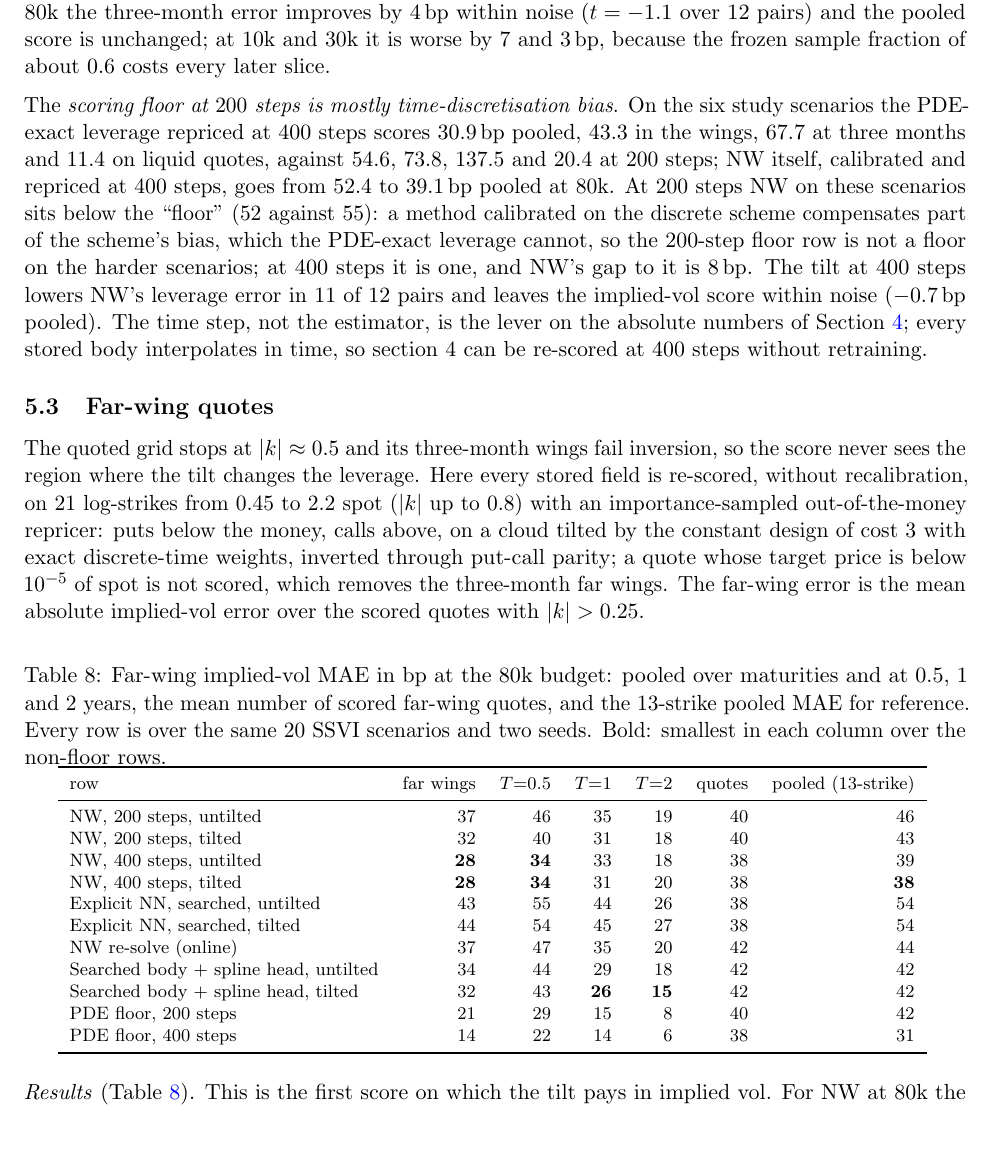
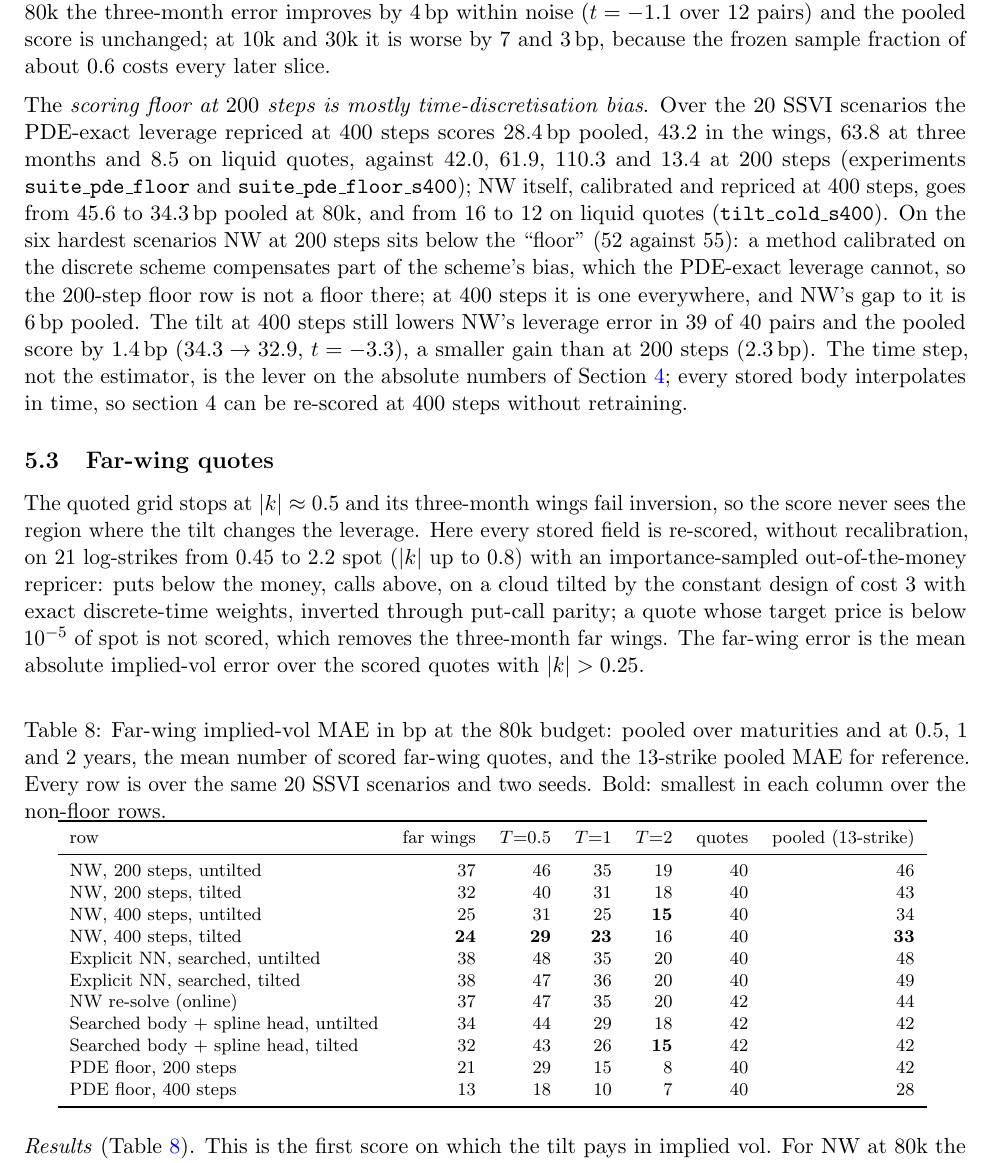
Before and after one commit to odshelley/nn-method-risk, a LaTeX paper (paper/notes_experiments.tex, which reads paper/tables/tilt_far.tex): part of page 12 of 15, cut so that both start at the same text, the shorter picture padded with empty space. Compiled offline with pdfLaTeX.

Commit message:
Tilt study on all 20 scenarios: 400-step floor and NW rows, searched network at 80k; far-wing table and notes updated
Co-Authored-By: Claude Fable 5.1 <noreply@anthropic.com>

Claude-Session: https://claude.ai/code/session_01EhbyGqFA5kYDyMwYouSgvS

```diff
--- a/paper/notes_experiments.tex
+++ b/paper/notes_experiments.tex
@@ -278,7 +278,7 @@ Cold: NW on the $20$ SSVI scenarios and the searched network on the six study sc
 
 A \emph{front-loaded} schedule (the whole cost on $[0,0.25)$, then untilted, so the slice effective sample fraction freezes at its quarter value; designs front-3 and front-8) fixes the coverage: the far right three-month strike goes to $102$ effective particles and NW's three-month wing standard deviation falls from $25.5$, $19.3$ and $20.0$ percent to $14.8$, $11.2$ and $7.7$ at $10$k, $30$k and $80$k, with the pooled figure equal to the constant design's. End to end on the six study scenarios it still does not pay: at $80$k the three-month error improves by $4\bp$ within noise ($t=-1.1$ over $12$ pairs) and the pooled score is unchanged; at $10$k and $30$k it is worse by $7$ and $3\bp$, because the frozen sample fraction of about $0.6$ costs every later slice.
 
-The \emph{scoring floor at $200$ steps is mostly time-discretisation bias}. On the six study scenarios the PDE-exact leverage repriced at $400$ steps scores $30.9\bp$ pooled, $43.3$ in the wings, $67.7$ at three months and $11.4$ on liquid quotes, against $54.6$, $73.8$, $137.5$ and $20.4$ at $200$ steps; NW itself, calibrated and repriced at $400$ steps, goes from $52.4$ to $39.1\bp$ pooled at $80$k. At $200$ steps NW on these scenarios sits below the ``floor'' ($52$ against $55$): a method calibrated on the discrete scheme compensates part of the scheme's bias, which the PDE-exact leverage cannot, so the $200$-step floor row is not a floor on the harder scenarios; at $400$ steps it is one, and NW's gap to it is $8\bp$. The tilt at $400$ steps lowers NW's leverage error in $11$ of $12$ pairs and leaves the implied-vol score within noise ($-0.7\bp$ pooled). The time step, not the estimator, is the lever on the absolute numbers of \cref{sec:suite}; every stored body interpolates in time, so section 4 can be re-scored at $400$ steps without retraining.
+The \emph{scoring floor at $200$ steps is mostly time-discretisation bias}. Over the $20$ SSVI scenarios the PDE-exact leverage repriced at $400$ steps scores $28.4\bp$ pooled, $43.2$ in the wings, $63.8$ at three months and $8.5$ on liquid quotes, against $42.0$, $61.9$, $110.3$ and $13.4$ at $200$ steps (experiments \code{suite\_pde\_floor} and \code{suite\_pde\_floor\_s400}); NW itself, calibrated and repriced at $400$ steps, goes from $45.6$ to $34.3\bp$ pooled at $80$k, and from $16$ to $12$ on liquid quotes (\code{tilt\_cold\_s400}). On the six hardest scenarios NW at $200$ steps sits below the ``floor'' ($52$ against $55$): a method calibrated on the discrete scheme compensates part of the scheme's bias, which the PDE-exact leverage cannot, so the $200$-step floor row is not a floor there; at $400$ steps it is one everywhere, and NW's gap to it is $6\bp$ pooled. The tilt at $400$ steps still lowers NW's leverage error in $39$ of $40$ pairs and the pooled score by $1.4\bp$ ($34.3\to32.9$, $t=-3.3$), a smaller gain than at $200$ steps ($2.3\bp$). The time step, not the estimator, is the lever on the absolute numbers of \cref{sec:suite}; every stored body interpolates in time, so section 4 can be re-scored at $400$ steps without retraining.
 
 \subsection{Far-wing quotes}\label{sec:tilt-far}
 The quoted grid stops at $|k|\approx0.5$ and its three-month wings fail inversion, so the score never sees the region where the tilt changes the leverage. Here every stored field is re-scored, without recalibration, on $21$ log-strikes from $0.45$ to $2.2$ spot ($|k|$ up to $0.8$) with an importance-sampled out-of-the-money repricer: puts below the money, calls above, on a cloud tilted by the constant design of cost $3$ with exact discrete-time weights, inverted through put-call parity; a quote whose target price is below $10^{-5}$ of spot is not scored, which removes the three-month far wings. The far-wing error is the mean absolute implied-vol error over the scored quotes with $|k|>0.25$.
@@ -288,6 +288,6 @@ The quoted grid stops at $|k|\approx0.5$ and its three-month wings fail inversio
 \input{tables/tilt_far.tex}
 \end{table}
 
-\emph{Results} (\cref{tab:tilt-far}). This is the first score on which the tilt pays in implied vol. For NW at $80$k the far-wing error falls from $36.6$ to $32.5\bp$, $-4.1\bp$ paired over the $40$ scenario-seed pairs ($t=-5.9$, better in $34$), a quarter of its gap to the $200$-step floor ($20.7$), with the gain at every maturity ($45.7\to39.6$ at six months, $35.4\to31.0$ at one year, $18.9\to17.6$ at two). The frozen searched body with the spline head on a \emph{tilted} online cloud improves by $2.4\bp$ under both lags ($t=-3.9$ and $-3.6$, better in $30$ of $40$), and that row beats the NW re-solve at the same budget by $5.5$ to $5.9\bp$ ($t=-6.9$ and $-8.1$): the offline body carries the wings and the tilted online cloud corrects them. The searched network cold is unchanged, as on every other score, and the front-loaded design does not help here either ($39.0$ on the six study scenarios). At $400$ steps on the six study scenarios the NW gain shrinks to $-0.5\bp$ within noise ($12$ pairs; the same six at $200$ steps give $-2.5$, $t=-1.5$), so whether finer time steps absorb the far-wing gain is open on this sample. The $13$-strike pooled column is the same runs on the quoted grid, unchanged from \cref{tab:tilt-cold}.
+\emph{Results} (\cref{tab:tilt-far}). This is the first score on which the tilt pays in implied vol. For NW at $80$k the far-wing error falls from $36.6$ to $32.5\bp$, $-4.1\bp$ paired over the $40$ scenario-seed pairs ($t=-5.9$, better in $34$), a quarter of its gap to the $200$-step floor ($20.7$), with the gain at every maturity ($45.7\to39.6$ at six months, $35.4\to31.0$ at one year, $18.9\to17.6$ at two). The frozen searched body with the spline head on a \emph{tilted} online cloud improves by $2.4\bp$ under both lags ($t=-3.9$ and $-3.6$, better in $30$ of $40$), and that row beats the NW re-solve at the same budget by $5.5$ to $5.9\bp$ ($t=-6.9$ and $-8.1$): the offline body carries the wings and the tilted online cloud corrects them. The searched network cold sits at NW's untilted level in the far wings ($37.7$ against $36.6$) and the tilt does nothing for it ($+0.1\bp$, $t=0.1$), as on every other score; the front-loaded design does not help NW here either ($39.0$ on the six study scenarios). At $400$ steps the far-wing error of NW falls to $25.2\bp$ untilted, $11\bp$ from the time step alone, and the tilt is still worth $1.5\bp$ on top ($23.7$, $t=-2.2$, better in $28$ of $40$), so finer time steps take most but not all of the tilt's far-wing gain. The $13$-strike pooled column is the same runs on the quoted grid, as in \cref{tab:tilt-cold}.
 
 \end{document}
--- a/paper/tables/tilt_far.tex
+++ b/paper/tables/tilt_far.tex
@@ -4,14 +4,14 @@ row & far wings & $T{=}0.5$ & $T{=}1$ & $T{=}2$ & quotes & pooled (13-strike)\\
 \midrule
 NW, 200 steps, untilted & 37 & 46 & 35 & 19 & 40 & 46\\
 NW, 200 steps, tilted & 32 & 40 & 31 & 18 & 40 & 43\\
-NW, 400 steps, untilted & \textbf{28} & \textbf{34} & 33 & 18 & 38 & 39\\
-NW, 400 steps, tilted & \textbf{28} & \textbf{34} & 31 & 20 & 38 & \textbf{38}\\
-Explicit NN, searched, untilted & 43 & 55 & 44 & 26 & 38 & 54\\
-Explicit NN, searched, tilted & 44 & 54 & 45 & 27 & 38 & 54\\
+NW, 400 steps, untilted & 25 & 31 & 25 & \textbf{15} & 40 & 34\\
+NW, 400 steps, tilted & \textbf{24} & \textbf{29} & \textbf{23} & 16 & 40 & \textbf{33}\\
+Explicit NN, searched, untilted & 38 & 48 & 35 & 20 & 40 & 48\\
+Explicit NN, searched, tilted & 38 & 47 & 36 & 20 & 40 & 49\\
 NW re-solve (online) & 37 & 47 & 35 & 20 & 42 & 44\\
 Searched body + spline head, untilted & 34 & 44 & 29 & 18 & 42 & 42\\
-Searched body + spline head, tilted & 32 & 43 & \textbf{26} & \textbf{15} & 42 & 42\\
+Searched body + spline head, tilted & 32 & 43 & 26 & \textbf{15} & 42 & 42\\
 PDE floor, 200 steps & 21 & 29 & 15 & 8 & 40 & 42\\
-PDE floor, 400 steps & 14 & 22 & 14 & 6 & 38 & 31\\
+PDE floor, 400 steps & 13 & 18 & 10 & 7 & 40 & 28\\
 \bottomrule
 \end{tabular}
```
Also changed, not shown: paper/tables/tilt_cold.tex (+12 -12 lines), paper/notes_experiments.pdf.
